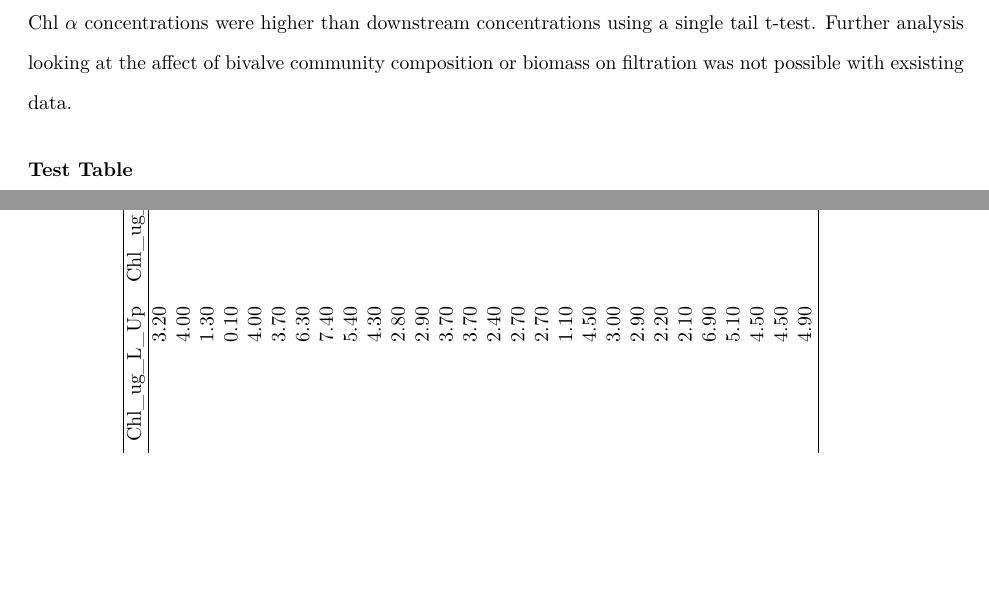
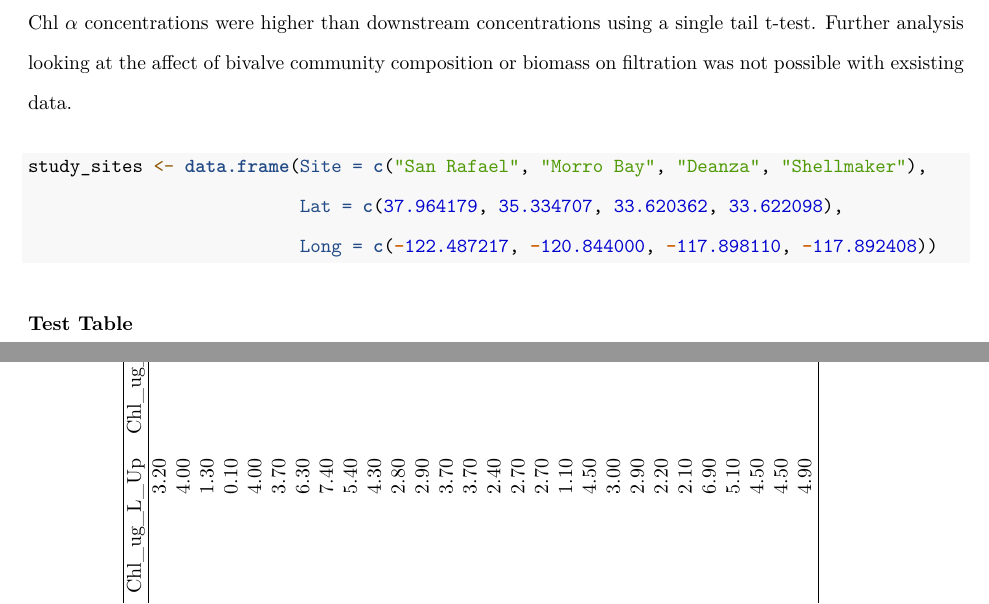
Before and after one commit to theamarks/Oyster-Insitu-Filtration, an R Markdown document (Thesis_Manuscript/Thesis_Methods.Rmd): two parts of pages 4 and 5 of 5, joined at a grey line, cut so that both start at the same text, the shorter picture padded with empty space. Rendered offline with R 4.5, knitr and Pandoc, then LaTeX, with nearby package versions; a font, style sheet, LaTeX package, included part or bibliography that could not be used is replaced or left out.

Commit message:
Add lat and long for study sites. Start creating map for methods section

````diff
--- a/Thesis_Manuscript/Thesis_Methods.Rmd
+++ b/Thesis_Manuscript/Thesis_Methods.Rmd
@@ -105,6 +105,13 @@ $A_{Xsec}$ is the cross-sectional area of the water column (water depth $\times$
 Data cleaning, corrections, and calculations were made in R (1.2.5) and the code is available at github/InsituFiltration Repo.
 I evaluated if upstream Chl $\alpha$ concentrations were higher than downstream concentrations using a single tail t-test. Further analysis looking at the affect of bivalve community composition or biomass on filtration was not possible with exsisting data.
 
+```{r Study_site_map}
+study_sites <- data.frame(Site = c("San Rafael", "Morro Bay", "Deanza", "Shellmaker"),
+                          Lat = c(37.964179, 35.334707, 33.620362, 33.622098),
+                          Long = c(-122.487217, -120.844000, -117.898110, -117.892408))
+```
+
+
 ### Test Table
 
 \begin{sidewaystable}
````
